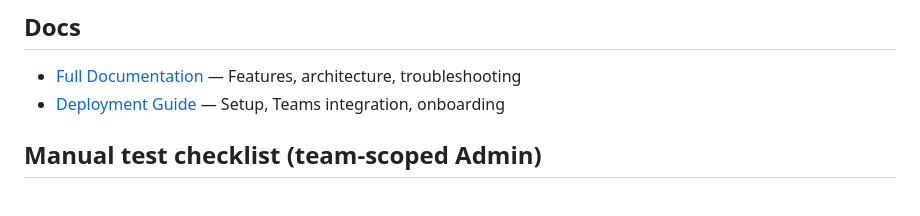
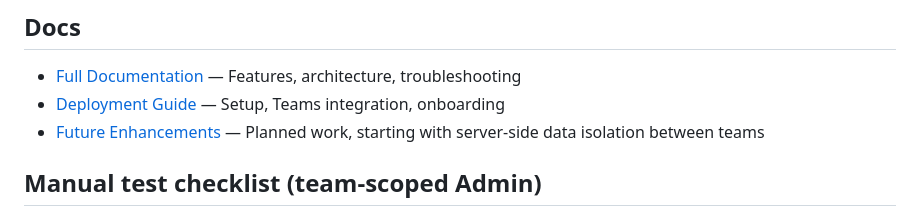
Before and after one commit to akshaygurav10/attendance-tracker, a Markdown page: README.md, the part around the change. Rendered like a GitHub page.

Commit message:
docs: add future enhancements doc for server-side team data isolation

```diff
--- a/README.md
+++ b/README.md
@@ -76,6 +76,7 @@ Users choose a team when registering. Existing users without a team show as "Una
 
 - [Full Documentation](DOCUMENTATION.md) — Features, architecture, troubleshooting
 - [Deployment Guide](DEPLOYMENT.md) — Setup, Teams integration, onboarding
+- [Future Enhancements](FUTURE-ENHANCEMENTS.md) — Planned work, starting with server-side data isolation between teams
 
 ## Manual test checklist (team-scoped Admin)
 
```
Also changed, not shown: FUTURE-ENHANCEMENTS.md (added, +51 -0 lines).
